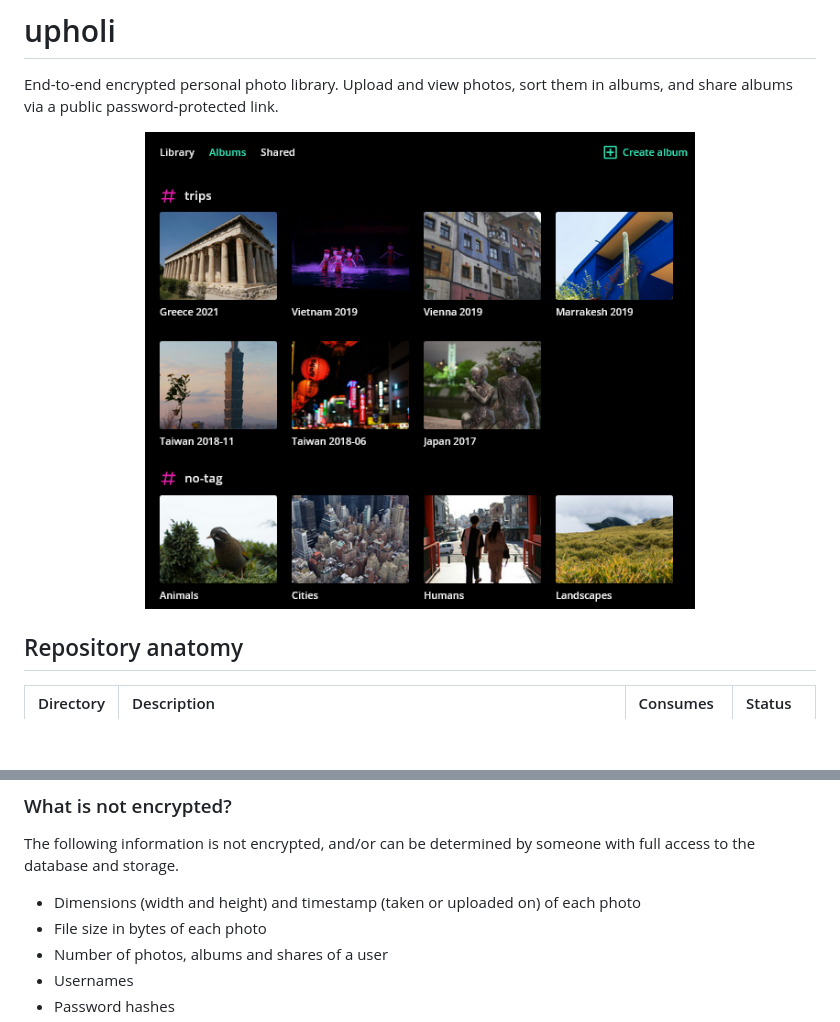
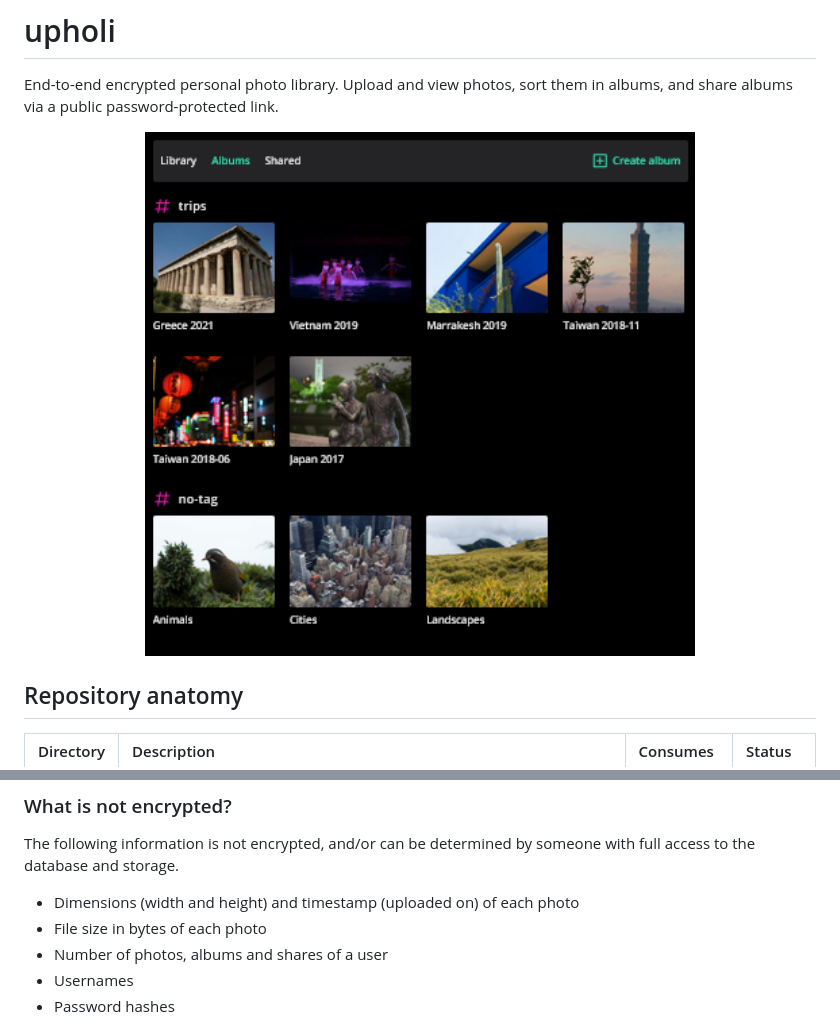
Before and after one commit to eliefaart/upholi, a Markdown page: README.md, 2 parts joined by grey strips. GitHub-like rendering; pictures changed too: .github/preview.png; blank space fills up the shorter version.

```diff
--- a/README.md
+++ b/README.md
@@ -23,7 +23,7 @@ All files and data are end-to-end encrypted, with a few small exceptions. All en
 
 ### What is not encrypted?
 The following information is not encrypted, and/or can be determined by someone with full access to the database and storage.
-- Dimensions (width and height) and timestamp (taken or uploaded on) of each photo
+- Dimensions (width and height) and timestamp (uploaded on) of each photo
 - File size in bytes of each photo
 - Number of photos, albums and shares of a user
 - Usernames
```
Also changed, not shown: 4 other files.
